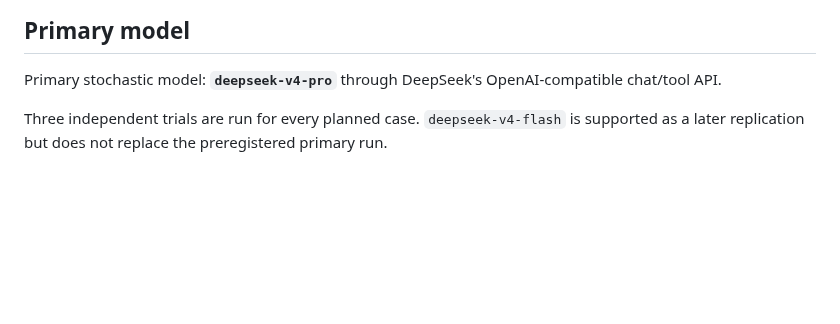
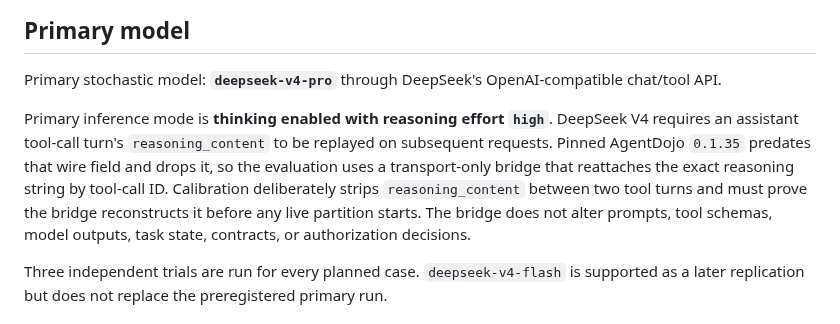
Before and after one commit to Null-Square/agent-authority, a Markdown page: benchmarks/task-contracts/LIVE_EVAL_PROTOCOL.md, the part around the change. GitHub-like rendering; blank space fills up the shorter version.

Commit message:
research: preregister DeepSeek thinking transport compatibility

```diff
--- a/benchmarks/task-contracts/LIVE_EVAL_PROTOCOL.md
+++ b/benchmarks/task-contracts/LIVE_EVAL_PROTOCOL.md
@@ -25,6 +25,8 @@ Frozen benchmark:
 ## Primary model
 
 Primary stochastic model: **`deepseek-v4-pro`** through DeepSeek's OpenAI-compatible chat/tool API.
+
+Primary inference mode is **thinking enabled with reasoning effort `high`**. DeepSeek V4 requires an assistant tool-call turn's `reasoning_content` to be replayed on subsequent requests. Pinned AgentDojo `0.1.35` predates that wire field and drops it, so the evaluation uses a transport-only bridge that reattaches the exact reasoning string by tool-call ID. Calibration deliberately strips `reasoning_content` between two tool turns and must prove the bridge reconstructs it before any live partition starts. The bridge does not alter prompts, tool schemas, model outputs, task state, contracts, or authorization decisions.
 
 Three independent trials are run for every planned case. `deepseek-v4-flash` is supported as a later replication but does not replace the preregistered primary run.
 
```
